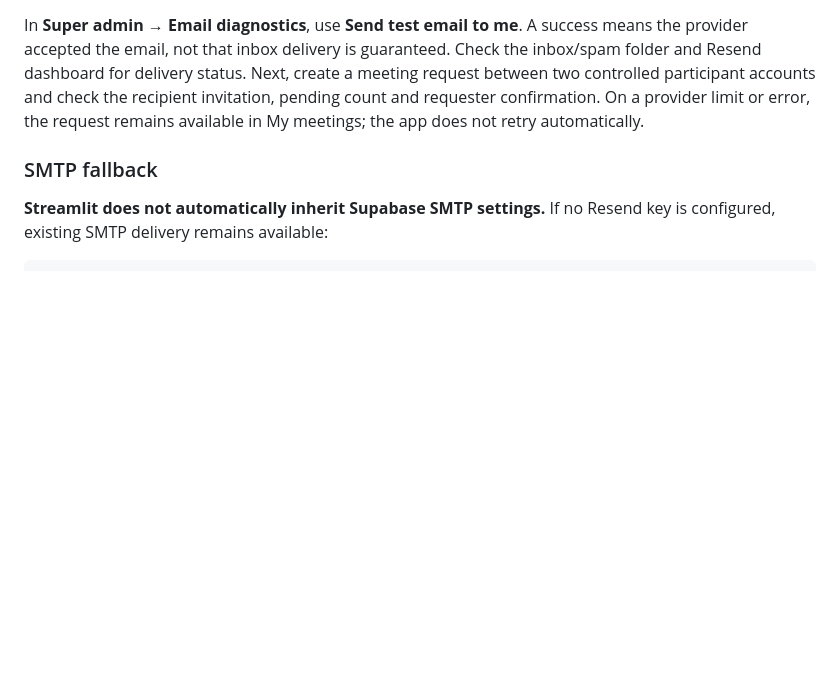
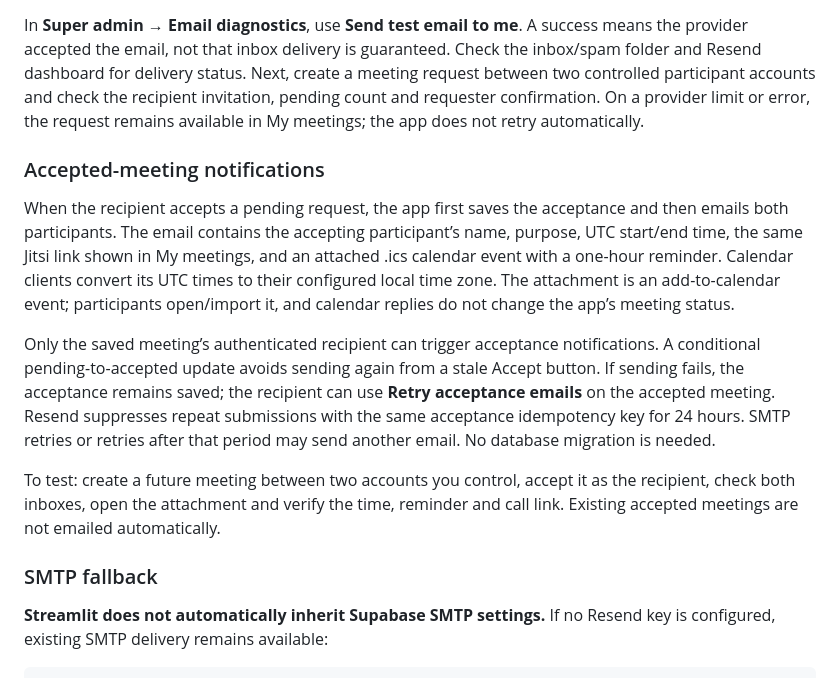
Before and after one commit to OctaInsight/matchmaking-platform, a Markdown page: README.md, the part around the change. Rendered like a GitHub page; blank space fills up the shorter version.

Commit message:
Document acceptance emails and calendar attachment testing

```diff
--- a/README.md
+++ b/README.md
@@ -77,6 +77,14 @@ Verify the sender domain in Resend and give the key sending access to that domai
 
 In **Super admin → Email diagnostics**, use **Send test email to me**. A success means the provider accepted the email, not that inbox delivery is guaranteed. Check the inbox/spam folder and Resend dashboard for delivery status. Next, create a meeting request between two controlled participant accounts and check the recipient invitation, pending count and requester confirmation. On a provider limit or error, the request remains available in My meetings; the app does not retry automatically.
 
+### Accepted-meeting notifications
+
+When the recipient accepts a pending request, the app first saves the acceptance and then emails both participants. The email contains the accepting participant’s name, purpose, UTC start/end time, the same Jitsi link shown in My meetings, and an attached .ics calendar event with a one-hour reminder. Calendar clients convert its UTC times to their configured local time zone. The attachment is an add-to-calendar event; participants open/import it, and calendar replies do not change the app’s meeting status.
+
+Only the saved meeting’s authenticated recipient can trigger acceptance notifications. A conditional pending-to-accepted update avoids sending again from a stale Accept button. If sending fails, the acceptance remains saved; the recipient can use **Retry acceptance emails** on the accepted meeting. Resend suppresses repeat submissions with the same acceptance idempotency key for 24 hours. SMTP retries or retries after that period may send another email. No database migration is needed.
+
+To test: create a future meeting between two accounts you control, accept it as the recipient, check both inboxes, open the attachment and verify the time, reminder and call link. Existing accepted meetings are not emailed automatically.
+
 ### SMTP fallback
 
 **Streamlit does not automatically inherit Supabase SMTP settings.** If no Resend key is configured, existing SMTP delivery remains available:
```
